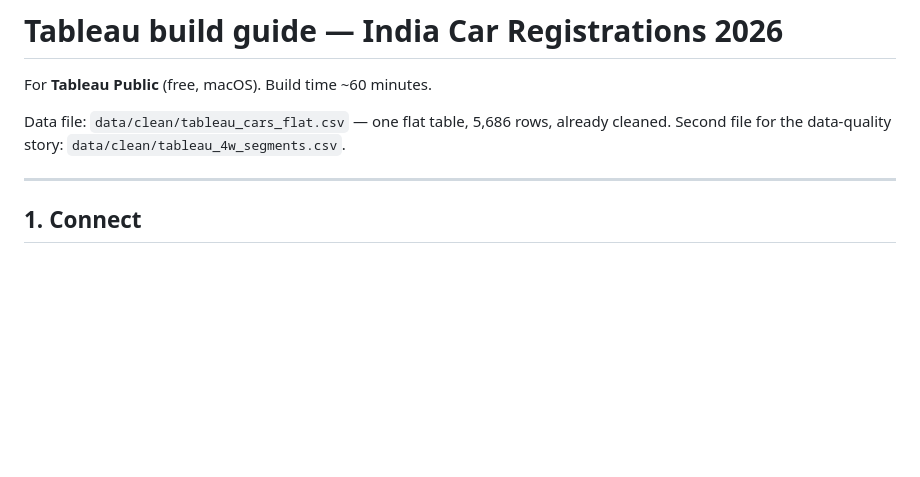
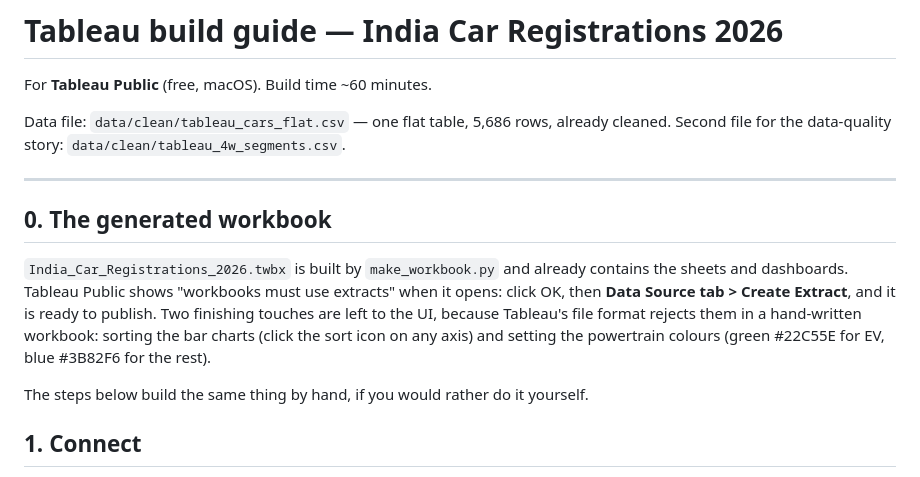
Before and after one commit to niranjan6030/india-car-registrations-2026, a Markdown page: tableau/BUILD_GUIDE.md, the part around the change. GitHub-like rendering; blank space fills up the shorter version.

```diff
--- a/tableau/BUILD_GUIDE.md
+++ b/tableau/BUILD_GUIDE.md
@@ -6,6 +6,17 @@ Data file: `data/clean/tableau_cars_flat.csv` — one flat table, 5,686 rows, al
 Second file for the data-quality story: `data/clean/tableau_4w_segments.csv`.
 
 ---
+
+## 0. The generated workbook
+
+`India_Car_Registrations_2026.twbx` is built by `make_workbook.py` and already contains
+the sheets and dashboards. Tableau Public shows "workbooks must use extracts" when it
+opens: click OK, then **Data Source tab > Create Extract**, and it is ready to publish.
+Two finishing touches are left to the UI, because Tableau's file format rejects them in a
+hand-written workbook: sorting the bar charts (click the sort icon on any axis) and
+setting the powertrain colours (green #22C55E for EV, blue #3B82F6 for the rest).
+
+The steps below build the same thing by hand, if you would rather do it yourself.
 
 ## 1. Connect
 
```
Also changed, not shown: README.md (+5 -1 lines).
